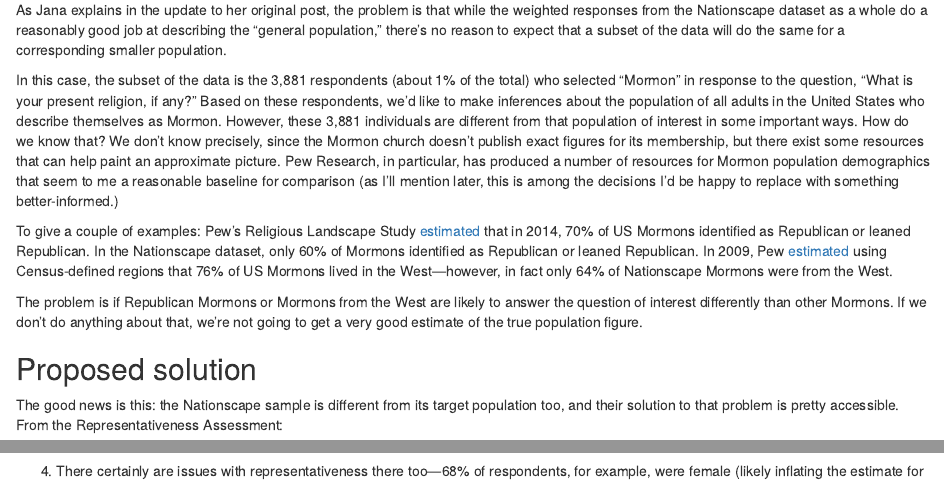
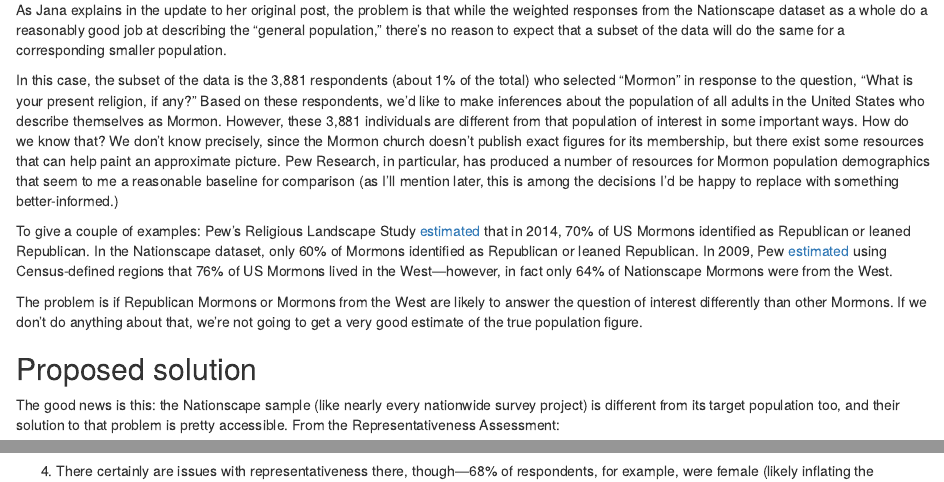
Before and after one commit to eliason-j/jacobeliason-dot-com, an R Markdown document (content/post/2021-06-25-how-many-young-mormons-are-queer/index.Rmarkdown): the page in a window 1100 px wide, from 500 px down, and a second part further down, joined at a grey line. Rendered offline with R 4.5, knitr and Pandoc, with nearby package versions; some code elsewhere in the file could not run offline.

Commit message:
misc old changes

```diff
--- a/content/post/2021-06-25-how-many-young-mormons-are-queer/index.Rmarkdown
+++ b/content/post/2021-06-25-how-many-young-mormons-are-queer/index.Rmarkdown
@@ -37,7 +37,7 @@ The problem is if Republican Mormons or Mormons from the West are likely to answ
 
 ## Proposed solution
 
-The good news is this: the Nationscape sample is different from its target population too, and their solution to that problem is pretty accessible. From the Representativeness Assessment:
+The good news is this: the Nationscape sample (like nearly every nationwide survey project) is different from its target population too, and their solution to that problem is pretty accessible. From the Representativeness Assessment:
 
 >The survey data are...weighted to be representative of the American population. Our weights are generated using a simple raking technique, as there is little benefit to more complicated approaches (Mercer et al. 2018). One set of weights is generated for each week’s survey. The targets to which Nationscape is weighted are derived from the adult population of the 2017 American Community Survey of the U.S. Census Bureau. The one exception is the 2016 vote, which is derived from the official election results released by the Federal Election Commission.
 
@@ -401,4 +401,4 @@ In conclusion, I'd describe this estimate as flawed but improved. I think it bet
 
 [^caveat]:One other potentially important caveat is that this Nationscape sample may overestimate the prevalence of different sexual identities across the board. One data point for that hypothesis is that Nationscape LGB estimates by generation were uniformly about 2 percentage points higher than what Gallup found for each generation in response to the same question [earlier this year](https://news.gallup.com/poll/329708/lgbt-identification-rises-latest-estimate.aspx).
 
-[^female]:There certainly are issues with representativeness there too—68% of respondents, for example, were female (likely inflating the estimate for queer students, since it appears [more](https://en.wikipedia.org/wiki/Bisexuality#Demographics_and_prevalence) women are bisexual than men).
+[^female]:There certainly are issues with representativeness there, though—68% of respondents, for example, were female (likely inflating the estimate for queer students, since it appears [more](https://en.wikipedia.org/wiki/Bisexuality#Demographics_and_prevalence) women are bisexual than men).
--- a/themes/hugo-theme-basic/static/css/style.css
+++ b/themes/hugo-theme-basic/static/css/style.css
@@ -7,7 +7,7 @@ body {
 code {
   padding: 2px 4px;
   font-size: 90%;
-  /*background-color: #eeeeee;*/
+  background-color: #eeeeee;
   overflow-x: auto;
 }
 
```
Also changed, not shown: R/build2.R (deleted, +0 -2 lines), 3 other files.
